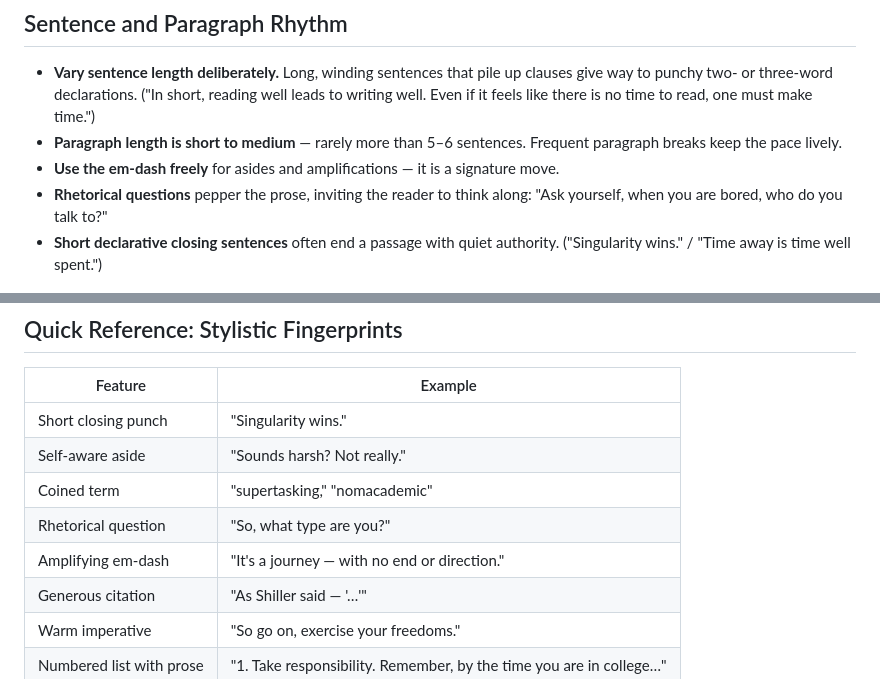
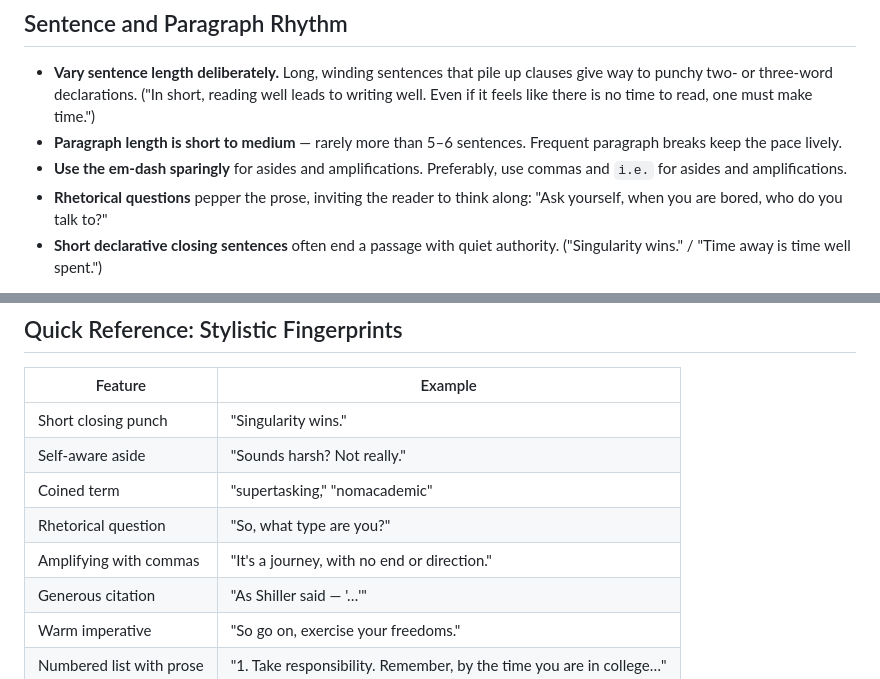
Before and after one commit to srdas/skill-collection, a Markdown page: writing_style/skills/SKILL.md, 2 parts joined by grey strips. Rendered like a GitHub page.

Commit message:
writing style emdash update

```diff
--- a/writing_style/skills/SKILL.md
+++ b/writing_style/skills/SKILL.md
@@ -24,7 +24,7 @@ This skill captures the distinctive prose voice of Sanjiv Das as expressed in *A
 
 - **Vary sentence length deliberately.** Long, winding sentences that pile up clauses give way to punchy two- or three-word declarations. ("In short, reading well leads to writing well. Even if it feels like there is no time to read, one must make time.")
 - **Paragraph length is short to medium** — rarely more than 5–6 sentences. Frequent paragraph breaks keep the pace lively.
-- **Use the em-dash freely** for asides and amplifications — it is a signature move.
+- **Use the em-dash sparingly** for asides and amplifications. Preferably, use commas and `i.e.` for asides and amplifications.
 - **Rhetorical questions** pepper the prose, inviting the reader to think along: "Ask yourself, when you are bored, who do you talk to?"
 - **Short declarative closing sentences** often end a passage with quiet authority. ("Singularity wins." / "Time away is time well spent.")
 
@@ -84,7 +84,7 @@ Drawing on these themes when appropriate will make the prose feel authentic:
 | Self-aware aside | "Sounds harsh? Not really." |
 | Coined term | "supertasking," "nomacademic" |
 | Rhetorical question | "So, what type are you?" |
-| Amplifying em-dash | "It's a journey — with no end or direction." |
+| Amplifying with commas | "It's a journey, with no end or direction." |
 | Generous citation | "As Shiller said — '…'" |
 | Warm imperative | "So go on, exercise your freedoms." |
 | Numbered list with prose | "1. Take responsibility. Remember, by the time you are in college…" |
```
